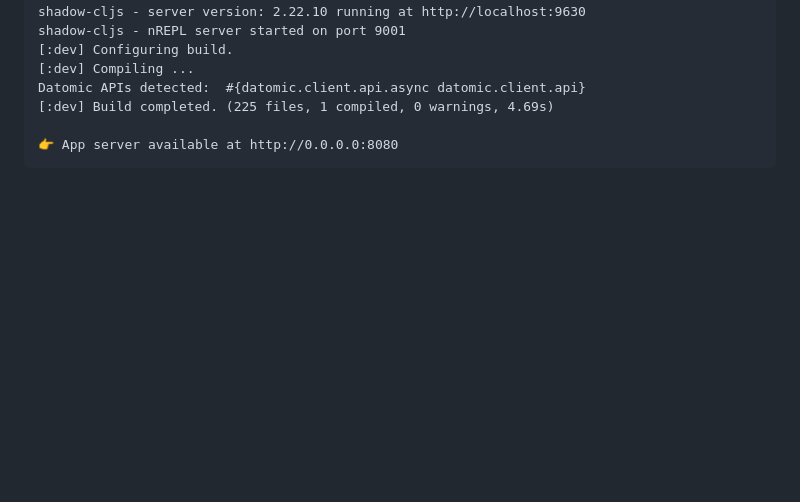
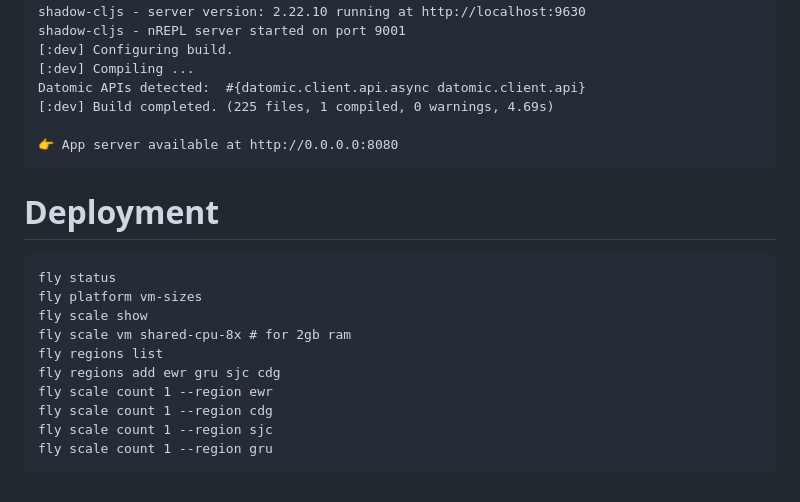
Before and after one commit to hyperfiddle/electric-datomic-browser, a Markdown page: Readme.md, the part around the change. GitHub-like rendering; blank space fills up the shorter version.

Commit message:
readme: fly config

````diff
--- a/Readme.md
+++ b/Readme.md
@@ -66,3 +66,18 @@ Datomic APIs detected:  #{datomic.client.api.async datomic.client.api}
 
 👉 App server available at http://0.0.0.0:8080
 ```
+
+# Deployment
+
+```
+fly status
+fly platform vm-sizes
+fly scale show
+fly scale vm shared-cpu-8x # for 2gb ram
+fly regions list
+fly regions add ewr gru sjc cdg
+fly scale count 1 --region ewr
+fly scale count 1 --region cdg
+fly scale count 1 --region sjc
+fly scale count 1 --region gru
+```
````
